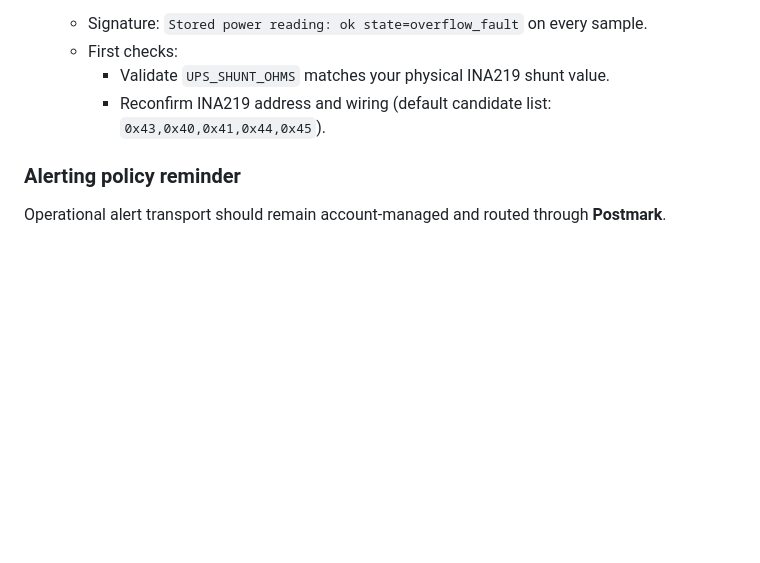
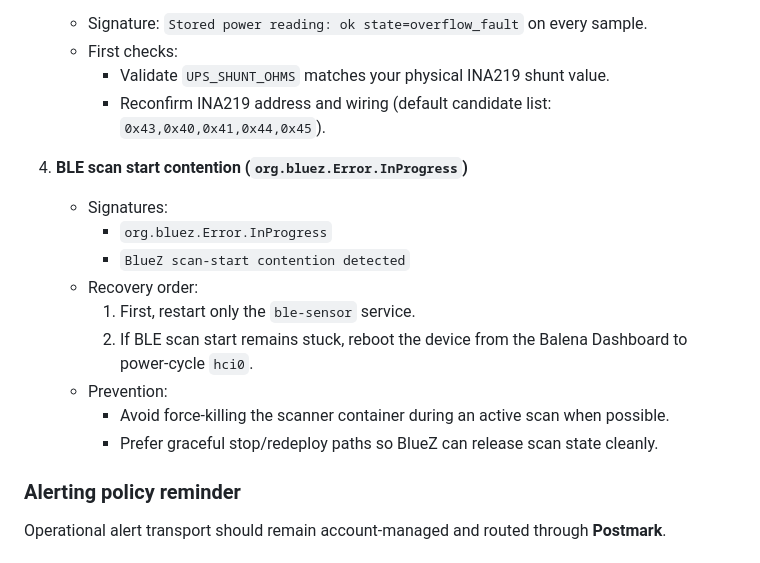
Before and after one commit to kdnye/smart-trucks, a Markdown page: readme.md, the part around the change. Rendered like a GitHub page; blank space fills up the shorter version.

Commit message:
docs: add BLE scan contention troubleshooting and recovery order

```diff
--- a/readme.md
+++ b/readme.md
@@ -185,6 +185,17 @@ The following patterns are expected during supervised updates and should not be
      * Validate `UPS_SHUNT_OHMS` matches your physical INA219 shunt value.
      * Reconfirm INA219 address and wiring (default candidate list: `0x43,0x40,0x41,0x44,0x45`).
 
+4. **BLE scan start contention (`org.bluez.Error.InProgress`)**
+   * Signatures:
+     * `org.bluez.Error.InProgress`
+     * `BlueZ scan-start contention detected`
+   * Recovery order:
+     1. First, restart only the `ble-sensor` service.
+     2. If BLE scan start remains stuck, reboot the device from the Balena Dashboard to power-cycle `hci0`.
+   * Prevention:
+     * Avoid force-killing the scanner container during an active scan when possible.
+     * Prefer graceful stop/redeploy paths so BlueZ can release scan state cleanly.
+
 ### Alerting policy reminder
 
 Operational alert transport should remain account-managed and routed through **Postmark**.
```
